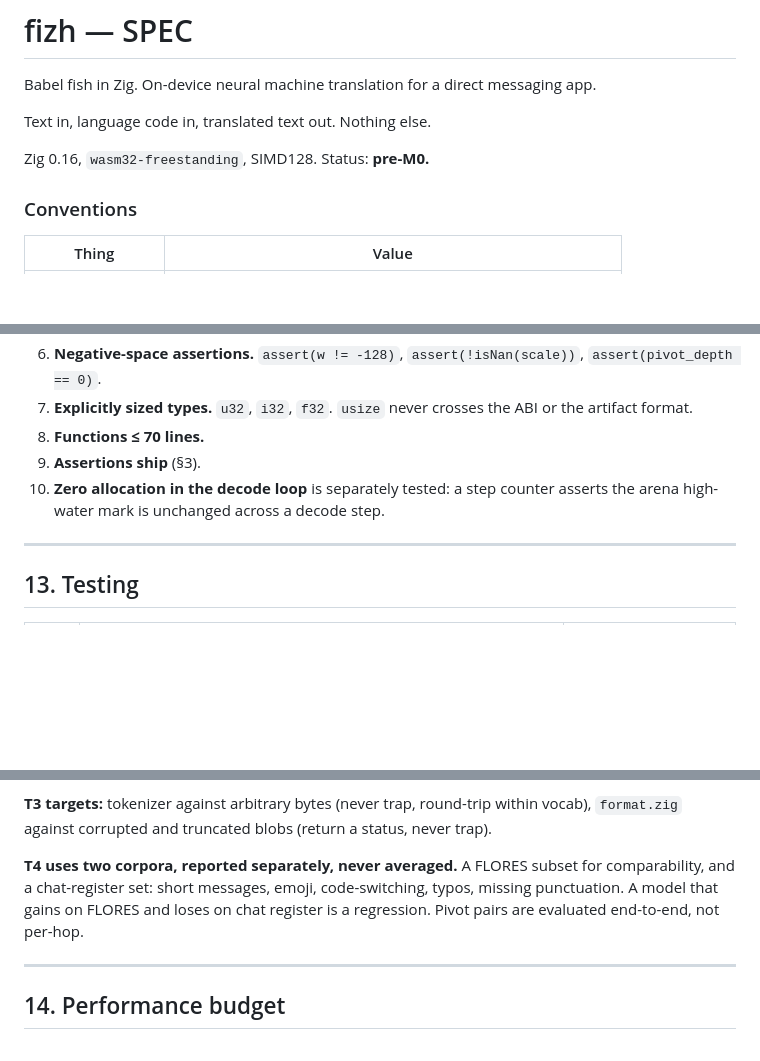
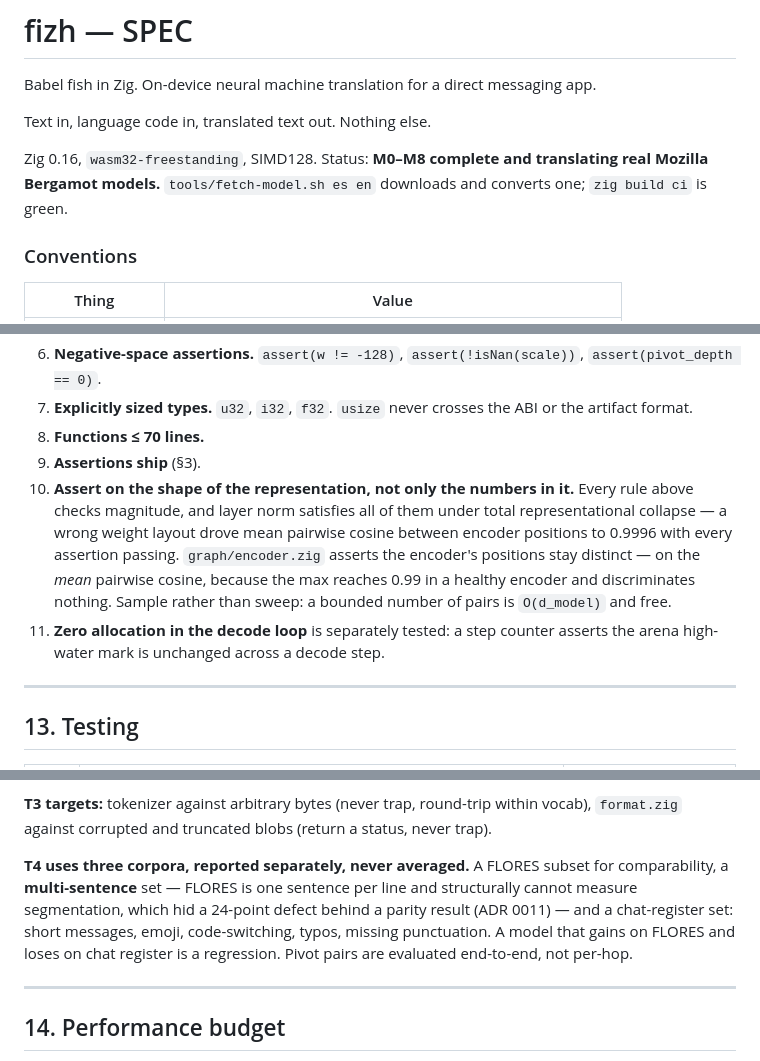
Before and after one commit to mattneel/fizh, a Markdown page: docs/SPEC.md, 3 parts joined by grey strips. Rendered like a GitHub page; blank space fills up the shorter version.

```diff
--- a/docs/SPEC.md
+++ b/docs/SPEC.md
@@ -4,7 +4,7 @@ Babel fish in Zig. On-device neural machine translation for a direct messaging a
 
 Text in, language code in, translated text out. Nothing else.
 
-Zig 0.16, `wasm32-freestanding`, SIMD128. Status: **pre-M0.**
+Zig 0.16, `wasm32-freestanding`, SIMD128. Status: **M0–M8 complete and translating real Mozilla Bergamot models.** `tools/fetch-model.sh es en` downloads and converts one; `zig build ci` is green.
 
 ### Conventions
 
@@ -292,7 +300,8 @@ Enforced in CI where mechanically checkable.
 7. **Explicitly sized types.** `u32`, `i32`, `f32`. `usize` never crosses the ABI or the artifact format.
 8. **Functions ≤ 70 lines.**
 9. **Assertions ship** (§3).
-10. **Zero allocation in the decode loop** is separately tested: a step counter asserts the arena high-water mark is unchanged across a decode step.
+10. **Assert on the shape of the representation, not only the numbers in it.** Every rule above checks magnitude, and layer norm satisfies all of them under total representational collapse — a wrong weight layout drove mean pairwise cosine between encoder positions to 0.9996 with every assertion passing. `graph/encoder.zig` asserts the encoder's positions stay distinct — on the *mean* pairwise cosine, because the max reaches 0.99 in a healthy encoder and discriminates nothing. Sample rather than sweep: a bounded number of pairs is `O(d_model)` and free.
+11. **Zero allocation in the decode loop** is separately tested: a step counter asserts the arena high-water mark is unchanged across a decode step.
 
 ---
 
@@ -311,7 +320,7 @@ Enforced in CI where mechanically checkable.
 
 **T3 targets:** tokenizer against arbitrary bytes (never trap, round-trip within vocab), `format.zig` against corrupted and truncated blobs (return a status, never trap).
 
-**T4 uses two corpora, reported separately, never averaged.** A FLORES subset for comparability, and a chat-register set: short messages, emoji, code-switching, typos, missing punctuation. A model that gains on FLORES and loses on chat register is a regression. Pivot pairs are evaluated end-to-end, not per-hop.
+**T4 uses three corpora, reported separately, never averaged.** A FLORES subset for comparability, a **multi-sentence** set — FLORES is one sentence per line and structurally cannot measure segmentation, which hid a 24-point defect behind a parity result (ADR 0011) — and a chat-register set: short messages, emoji, code-switching, typos, missing punctuation. A model that gains on FLORES and loses on chat register is a regression. Pivot pairs are evaluated end-to-end, not per-hop.
 
 ---
 
```
Also changed, not shown: other parts of docs/SPEC.md (+20 -12 lines).
